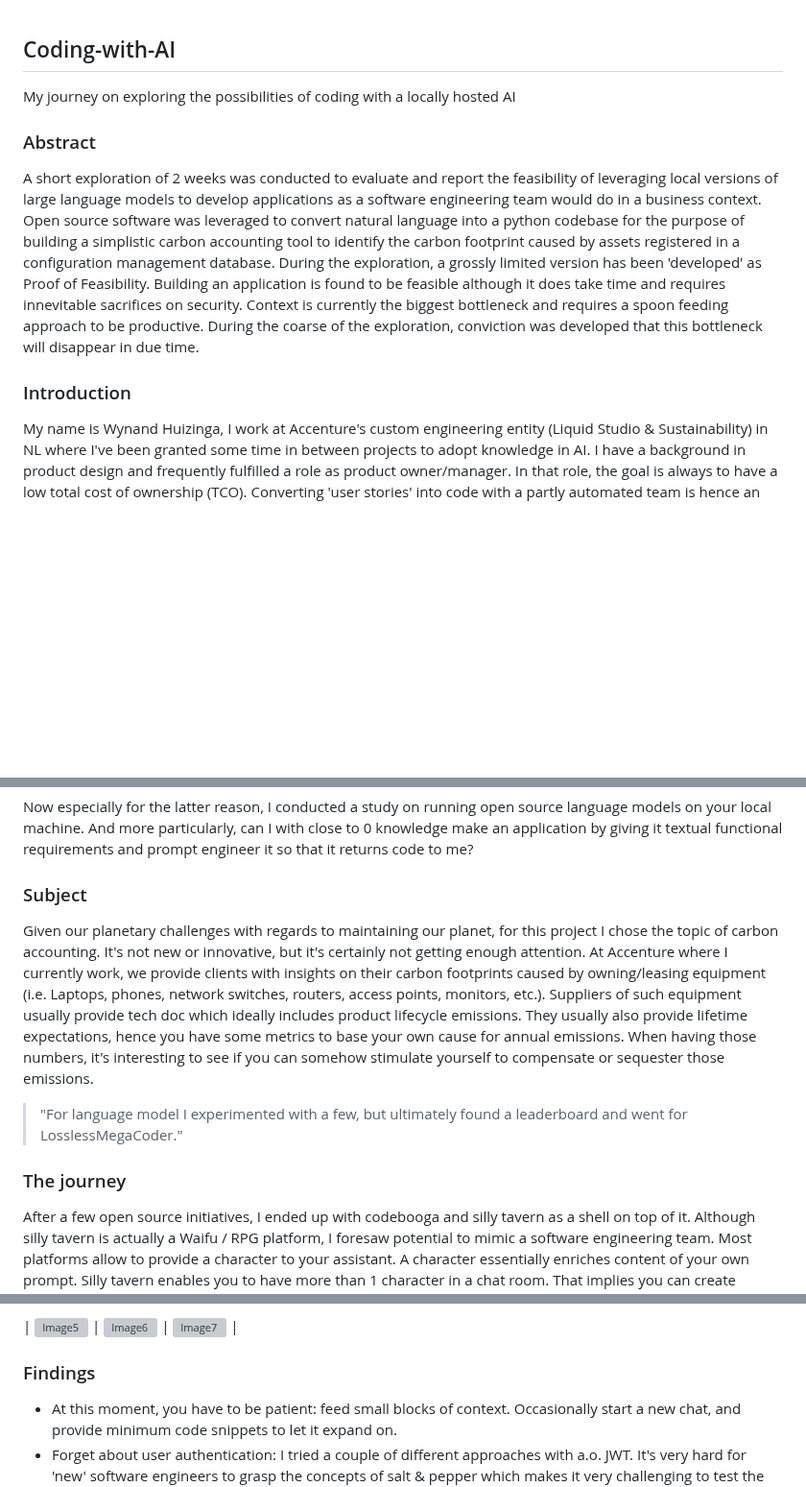
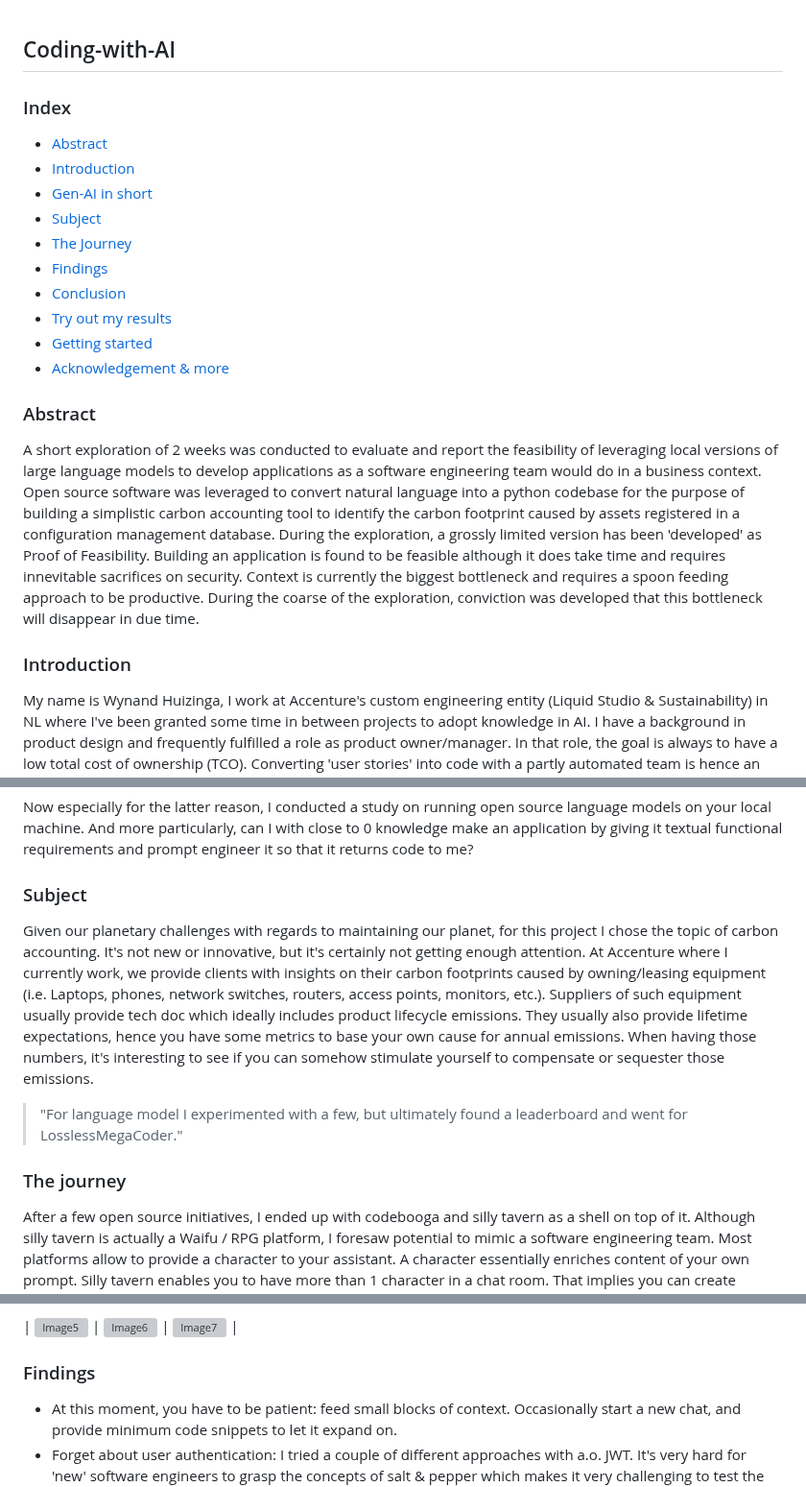
Before and after one commit to wynandhuizinga/Coding-with-AI, a Markdown page: README.md, 3 parts joined by grey strips. Shown at 96% size. Rendered like a GitHub page; blank space fills up the shorter version; grey boxes are pictures that could not be loaded.

Commit message:
Update README.md with index

```diff
--- a/README.md
+++ b/README.md
@@ -1,9 +1,19 @@
 ## Coding-with-AI
-My journey on exploring the possibilities of coding with a locally hosted AI
+### Index
+* [Abstract](#abstract)
+* [Introduction](#introduction)
+* [Gen-AI in short](#inshort)
+* [Subject](#subject)
+* [The Journey](#journey)
+* [Findings](#findings)
+* [Conclusion](#conclusion)
+* [Try out my results](#tryout)
+* [Getting started](#starting)
+* [Acknowledgement & more](#acknowledgement)
 
-### Abstract
+### Abstract <a name="abstract"></a>
 A short exploration of 2 weeks was conducted to evaluate and report the feasibility of leveraging local versions of large language models to develop applications as a software engineering team would do in a business context. Open source software was leveraged to convert natural language into a python codebase for the purpose of building a simplistic carbon accounting tool to identify the carbon footprint caused by assets registered in a configuration management database. During the exploration, a grossly limited version has been 'developed' as Proof of Feasibility. Building an application is found to be feasible although it does take time and requires innevitable sacrifices on security. Context is currently the biggest bottleneck and requires a spoon feeding approach to be productive. During the coarse of the exploration, conviction was developed that this bottleneck will disappear in due time.
 
-### Introduction
+### Introduction <a name="introduction"></a>
 My name is Wynand Huizinga, I work at Accenture's custom engineering entity (Liquid Studio & Sustainability) in NL where I've been granted some time in between projects to adopt knowledge in AI. I have a background in product design and frequently fulfilled a role as product owner/manager. In that role, the goal is always to have a low total cost of ownership (TCO). Converting 'user stories' into code with a partly automated team is hence an interesting topic. Working with online gen-ai tools is already a inconceivable, but does come with consequences and added risk. I already worked on my local machine (offline) with latent stable diffusion (image generation) for more than a year. New to me was the feasibility of running language models (GPT's) locally. Below my journey on exploring the possibilities of gen-ai in relation to programming using a large language model: To what extend, can AI replace development capabilities?
 
@@ -19,12 +29,12 @@ Their models however, may have downsides for 'us' consumers:
 
 Now especially for the latter reason, I conducted a study on running open source language models on your local machine. And more particularly, can I with close to 0 knowledge make an application by giving it textual functional requirements and prompt engineer it so that it returns code to me?
 
-### Subject
+### Subject <a name="subject"></a>
 Given our planetary challenges with regards to maintaining our planet, for this project I chose the topic of carbon accounting. It's not new or innovative, but it's certainly not getting enough attention. At Accenture where I currently work, we provide clients with insights on their carbon footprints caused by owning/leasing equipment (i.e. Laptops, phones, network switches, routers, access points, monitors, etc.). Suppliers of such equipment usually provide tech doc which ideally includes product lifecycle emissions. They usually also provide lifetime expectations, hence you have some metrics to base your own cause for annual emissions. When having those numbers, it's interesting to see if you can somehow stimulate yourself to compensate or sequester those emissions.
 
 > "For language model I experimented with a few, but ultimately found a leaderboard and went for LosslessMegaCoder."
 
-### The journey
+### The journey <a name="journey"></a>
 After a few open source initiatives, I ended up with codebooga and silly tavern as a shell on top of it. Although silly tavern is actually a Waifu / RPG platform, I foresaw potential to mimic a software engineering team. Most platforms allow to provide a character to your assistant. A character essentially enriches content of your own prompt. Silly tavern enables you to have more than 1 character in a chat room. That implies you can create characters for all the roles in your software team (Architect, Backend developer, Scrum master, UX designers, business analyst, security architects, testers, etc.). The theory being: provide context of for example my carbon accounting application: Let them figure out how to make a solution. That might come in handy during my study.
 
 I initially assembled a team, which I asked to come with a solution for my product. As expected, my architect started drafting a data model, and various microservice definitions. That was for me already the first learning experience: "how would you distribute subcomponents into an architecture?" It started with services for: user, assets, calculation & reporting. It even got accompanied by some definitions for an MVP with critical use cases.
@@ -53,7 +63,7 @@ After a while of wiggling around about styling, I managed to get a simple page w
 
 | [![Image5](https://github.com/wynandhuizinga/Screenshots/blob/main/thumbs/06a%20-%20startscreen.JPG)](https://github.com/wynandhuizinga/Screenshots/blob/main/06a%20-%20startscreen.JPG) | [![Image6](https://github.com/wynandhuizinga/Screenshots/blob/main/thumbs/06b%20-%20device%20overview.JPG)](https://github.com/wynandhuizinga/Screenshots/blob/main/06b%20-%20device%20overview.JPG) | [![Image7](https://github.com/wynandhuizinga/Screenshots/blob/main/thumbs/06c%20-%20calculation%20outcome.JPG)](https://github.com/wynandhuizinga/Screenshots/blob/main/06c%20-%20calculation%20outcome.JPG) |
 
-### Findings
+### Findings <a name="findings"></a>
 - At this moment, you have to be patient: feed small blocks of context. Occasionally start a new chat, and provide minimum code snippets to let it expand on.
 - Forget about user authentication: I tried a couple of different approaches with a.o. JWT. It's very hard for 'new' software engineers to grasp the concepts of salt & pepper which makes it very challenging to test the work. For now: Leave this to the experts.
 - Consideration: level of security standards is at best the standards known at the time the model was made
```
Also changed, not shown: other parts of README.md (+6 -6 lines).
